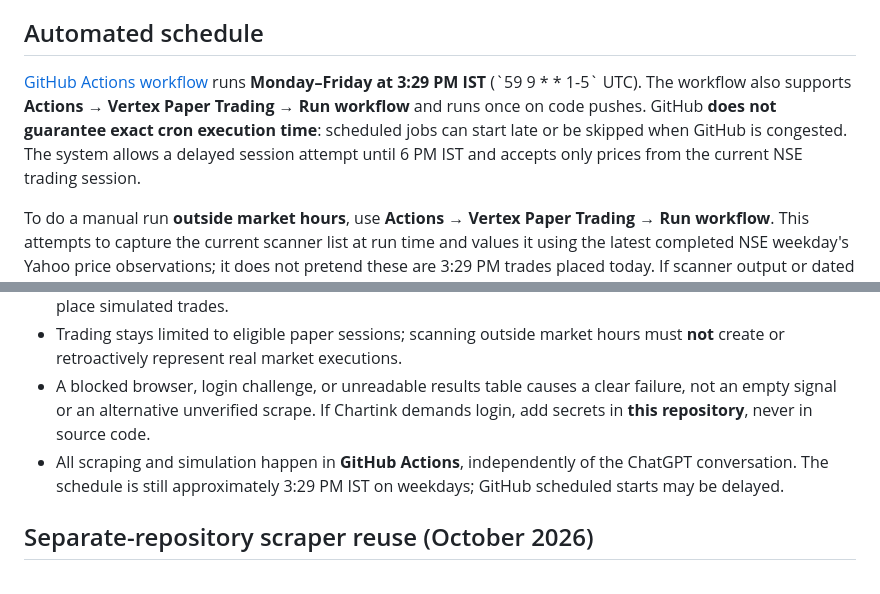
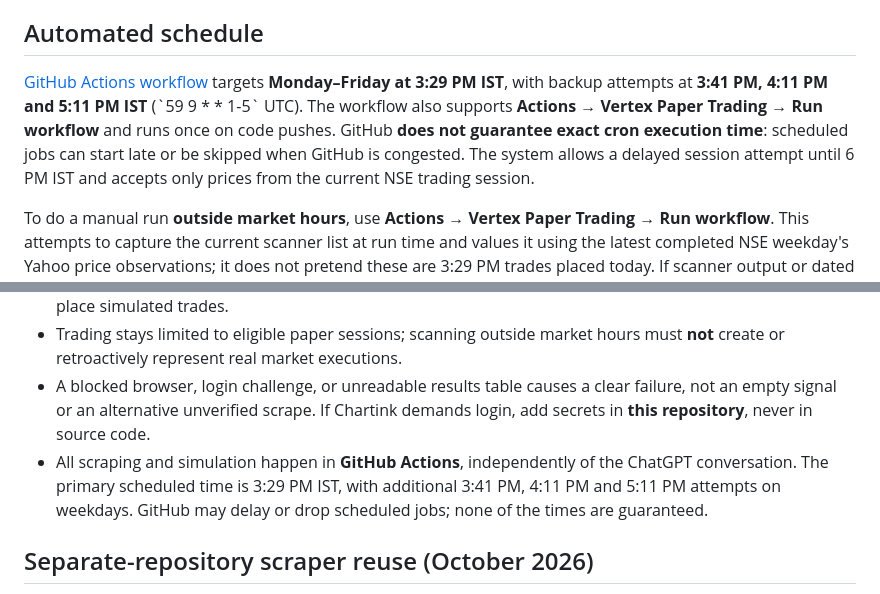
Before and after one commit to rahulrtk74747474-glitch/Experiment-with-cash, a Markdown page: README.md, 2 parts joined by grey strips. GitHub-like rendering.

Commit message:
Document redundant daily scanner schedule and safeguards

```diff
--- a/README.md
+++ b/README.md
@@ -42,7 +42,7 @@ are accessible as GitHub tables.
 
 ## Automated schedule
 
-[GitHub Actions workflow](.github/workflows/vertex-paper-trading.yml) runs **Monday–Friday at 3:29 PM IST** (\`59 9 * * 1-5\` UTC). The workflow also supports **Actions → Vertex Paper Trading → Run workflow** and runs once on code pushes. GitHub **does not guarantee exact cron execution time**: scheduled jobs can start late or be skipped when GitHub is congested. The system allows a delayed session attempt until 6 PM IST and accepts only prices from the current NSE trading session.
+[GitHub Actions workflow](.github/workflows/vertex-paper-trading.yml) targets **Monday–Friday at 3:29 PM IST**, with backup attempts at **3:41 PM, 4:11 PM and 5:11 PM IST** (\`59 9 * * 1-5\` UTC). The workflow also supports **Actions → Vertex Paper Trading → Run workflow** and runs once on code pushes. GitHub **does not guarantee exact cron execution time**: scheduled jobs can start late or be skipped when GitHub is congested. The system allows a delayed session attempt until 6 PM IST and accepts only prices from the current NSE trading session.
 
 To do a manual run **outside market hours**, use **Actions → Vertex Paper Trading → Run workflow**. This attempts to capture the current scanner list at run time and values it using the latest completed NSE weekday's Yahoo price observations; it does not pretend these are 3:29 PM trades placed today. If scanner output or dated prices cannot be verified, it fails safely rather than making up holdings. If markets are open, wait until the current session ends before manually capturing a completed-session snapshot.
 
@@ -90,7 +90,7 @@ If your saved Chartink scan relies on a **private/custom indicator**, public scr
 - The scanner table is recorded in [SCANNER_SYMBOLS.md](SCANNER_SYMBOLS.md), whether or not this particular run is eligible to place simulated trades.
 - Trading stays limited to eligible paper sessions; scanning outside market hours must **not** create or retroactively represent real market executions.
 - A blocked browser, login challenge, or unreadable results table causes a clear failure, not an empty signal or an alternative unverified scrape. If Chartink demands login, add secrets in **this repository**, never in source code.
-- All scraping and simulation happen in **GitHub Actions**, independently of the ChatGPT conversation. The schedule is still approximately 3:29 PM IST on weekdays; GitHub scheduled starts may be delayed.
+- All scraping and simulation happen in **GitHub Actions**, independently of the ChatGPT conversation. The primary scheduled time is 3:29 PM IST, with additional 3:41 PM, 4:11 PM and 5:11 PM attempts on weekdays. GitHub may delay or drop scheduled jobs; none of the times are guaranteed.
 
 ## Separate-repository scraper reuse (October 2026)
 
```
Also changed, not shown: QUICK_LINKS.md (+1 -1 lines).
